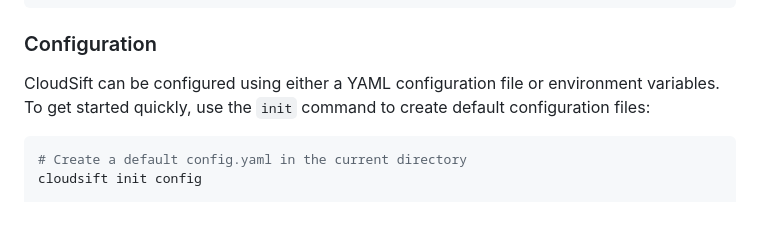
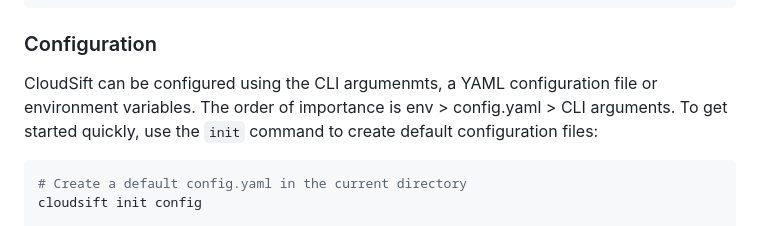
Before and after one commit to emptyset-io/cloudsift, a Markdown page: README.md, the part around the change. GitHub-like rendering.

````diff
--- a/README.md
+++ b/README.md
@@ -190,7 +190,7 @@ make build-all
 
 ### Configuration
 
-CloudSift can be configured using either a YAML configuration file or environment variables. To get started quickly, use the `init` command to create default configuration files:
+CloudSift can be configured using the CLI argumenmts, a YAML configuration file or environment variables. The order of importance is env > config.yaml > CLI arguments. To get started quickly, use the `init` command to create default configuration files:
 
 ```bash
 # Create a default config.yaml in the current directory
````
